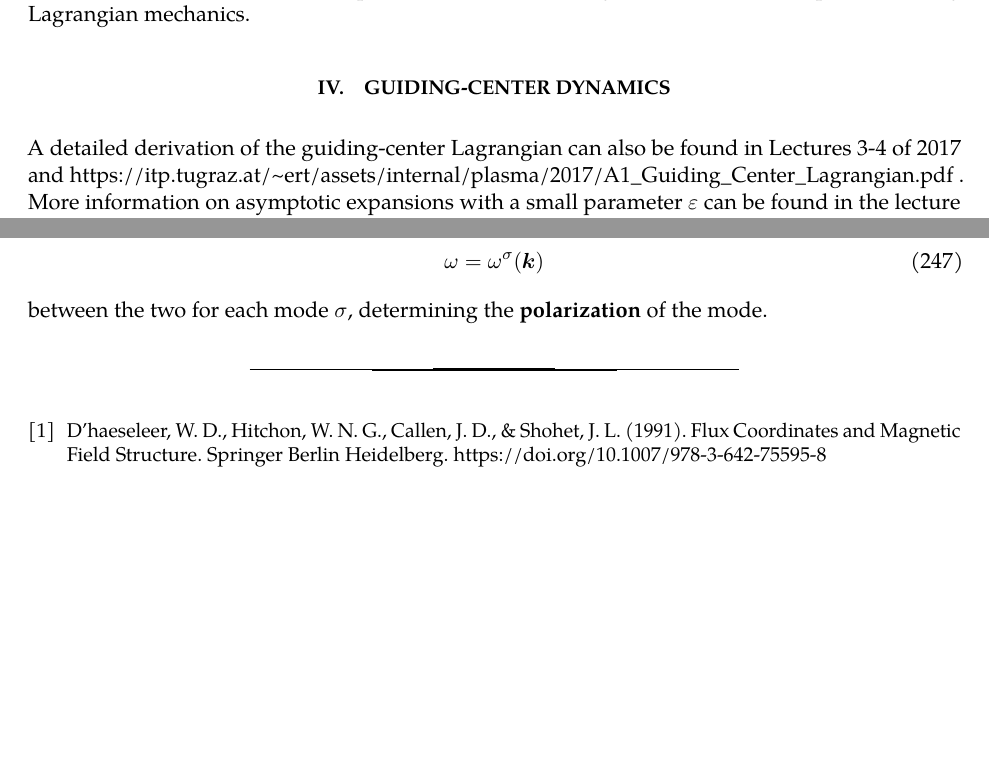
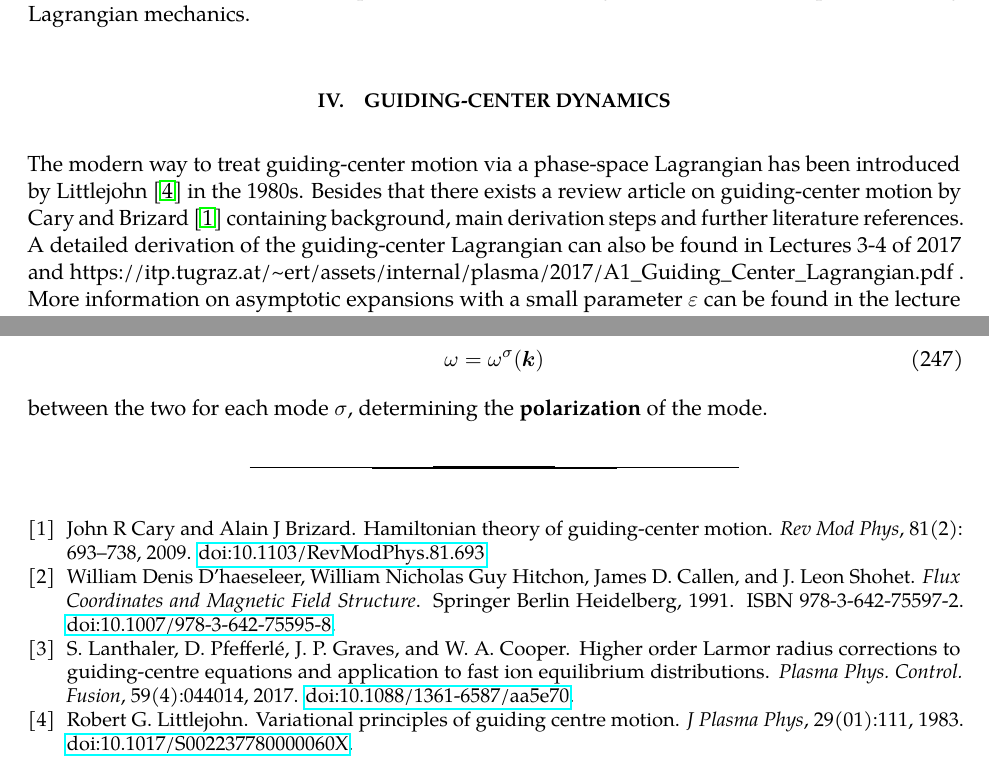
Before and after one commit to itpplasma/writeups, a LaTeX paper (plasma_writeup.tex): two parts of pages 14 and 36 of 36, joined at a grey line, cut so that both start at the same text, the shorter picture padded with empty space. Compiled offline with pdfLaTeX; the source files are stored in an older character set and shown here as Unicode.

Commit message:
Software development

```diff
--- a/plasma_writeup.tex
+++ b/plasma_writeup.tex
@@ -698,8 +698,13 @@ of the problem using Lagrangian mechanics.
 
 \section{Guiding-Center Dynamics}
 
-A detailed derivation of the guiding-center Lagrangian can also be
-found in Lectures 3-4 of 2017 and https://itp.tugraz.at/\textasciitilde ert/assets/internal/plasma/2017/A1\_Guiding\_Center\_Lagrangian.pdf
+The modern way to treat guiding-center motion via a phase-space Lagrangian
+has been introduced by Littlejohn~\citep{littlejohn1983} in the
+1980s. Besides that there exists a review article on guiding-center
+motion by Cary and Brizard \citep{cary2009} containing background,
+main derivation steps and further literature references. A detailed
+derivation of the guiding-center Lagrangian can also be found in Lectures
+3-4 of 2017 and https://itp.tugraz.at/\textasciitilde ert/assets/internal/plasma/2017/A1\_Guiding\_Center\_Lagrangian.pdf
 . More information on asymptotic expansions with a small parameter
 $\varepsilon$ can be found in the lecture of Stefan Possanner at
 TUM. Here we treat the case where fields are not time-dependent.
@@ -1937,10 +1941,8 @@ gives a dispersion relation
 \end{equation}
 between the two for each mode $\sigma$, determining the \textbf{polarization}
 of the mode.
-\begin{thebibliography}{99}
-\bibitem{Callen1991} D\textquoteright haeseleer, W. D., Hitchon,
-W. N. G., Callen, J. D., \& Shohet, J. L. (1991). Flux Coordinates
-and Magnetic Field Structure. Springer Berlin Heidelberg. https://doi.org/10.1007/978-3-642-75595-8
-\end{thebibliography}
+
+\bibliographystyle{plainnat}
+\bibliography{writeups}
 
 \end{document}
```
Also changed, not shown: plasma_writeup.tex (7 more changed lines), 3 other files.
